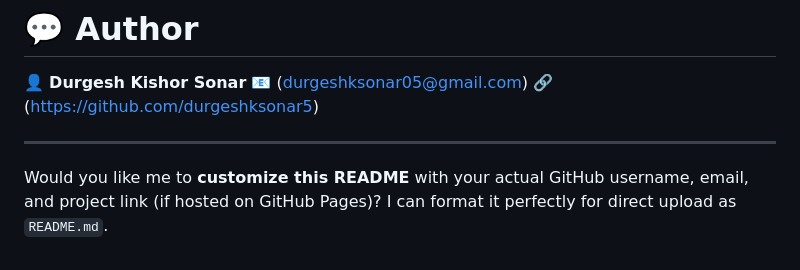
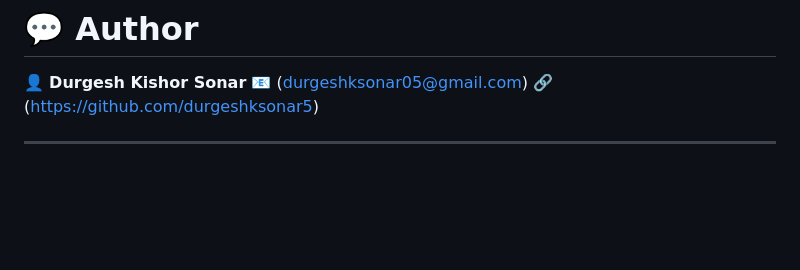
Before and after one commit to durgeshksonar5/petspace, a Markdown page: README.md, the part around the change. Drawn GitHub-style; blank space fills up the shorter version.

Commit message:
Remove customization prompt from README
Removed customization prompt from README.

```diff
--- a/README.md
+++ b/README.md
@@ -110,6 +110,3 @@ If you’d like to contribute:
 🔗 (https://github.com/durgeshksonar5)
 
 ---
-
-Would you like me to **customize this README** with your actual GitHub username, email, and project link (if hosted on GitHub Pages)?
-I can format it perfectly for direct upload as `README.md`.
```
